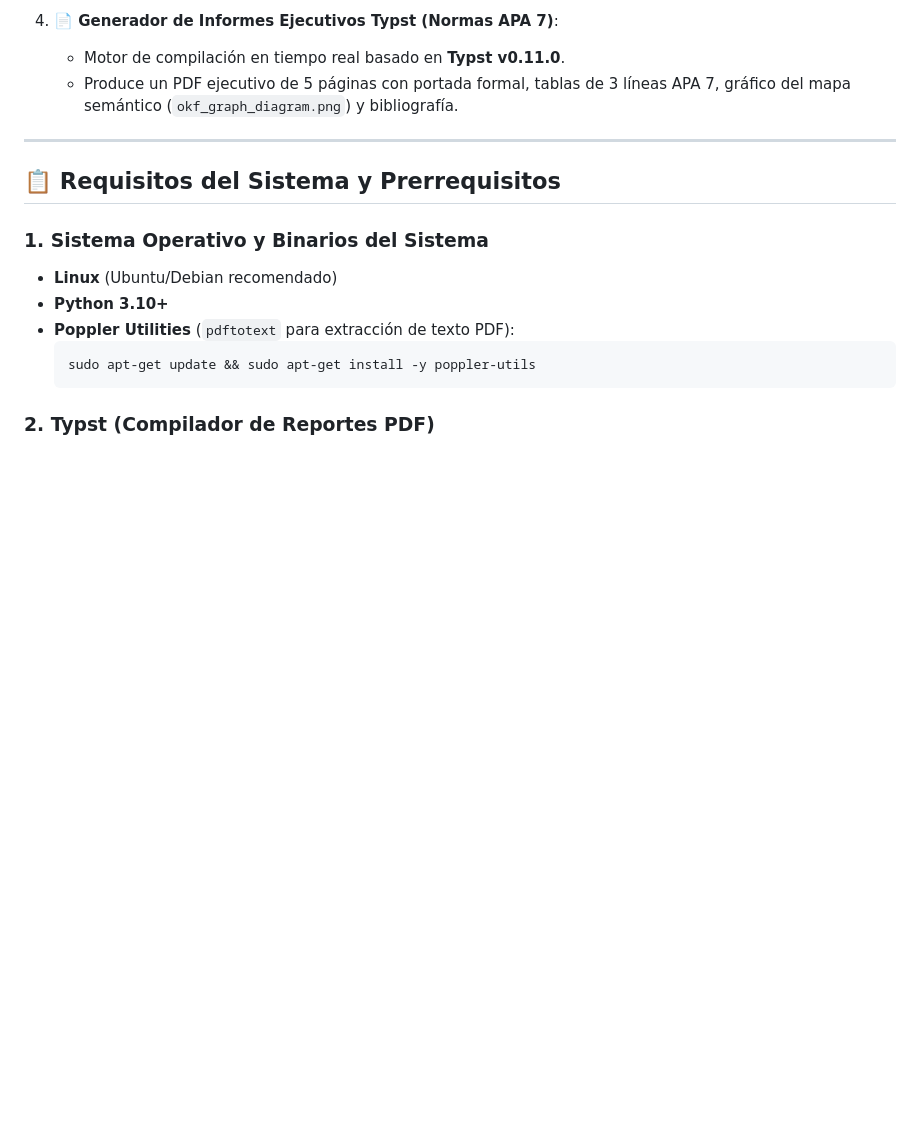
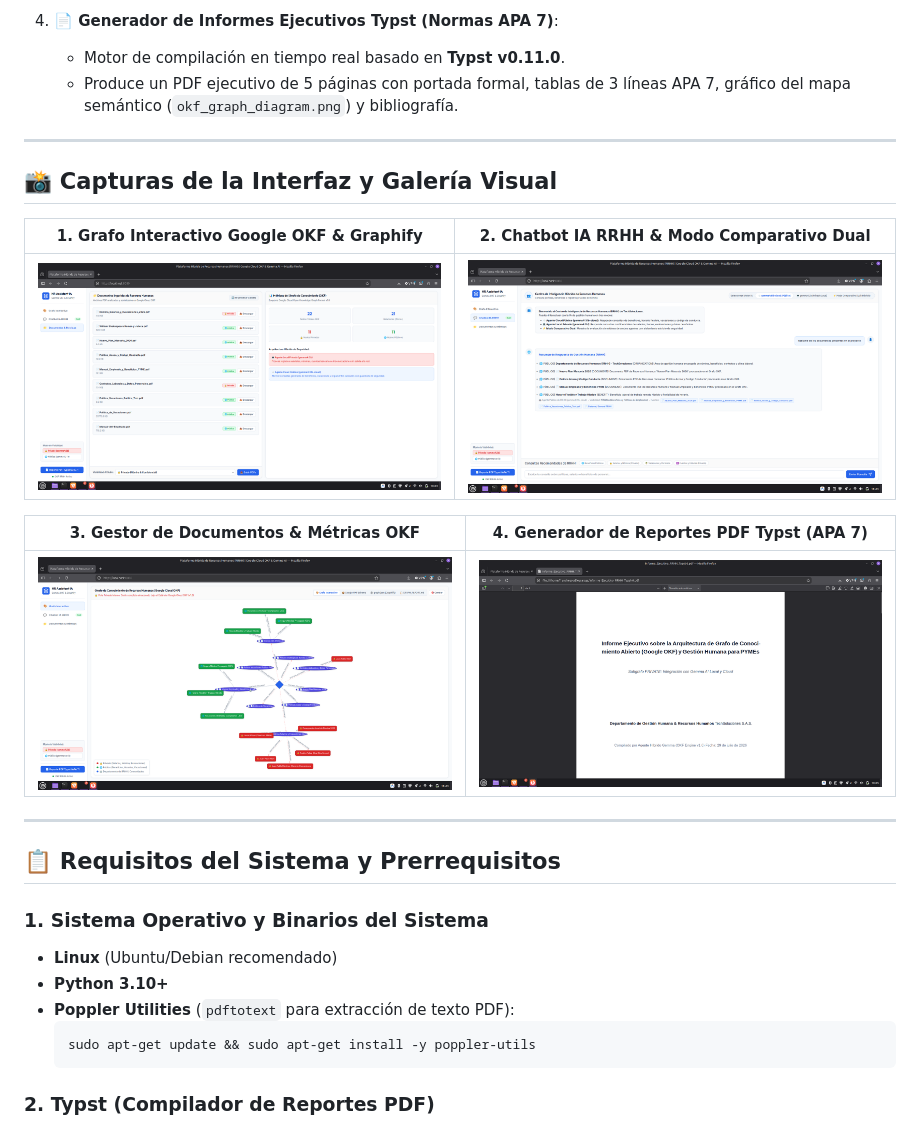
Before and after one commit to franchezco456/Hackaton-Gemma4-2026, a Markdown page: README.md, the part around the change. Drawn GitHub-style; pictures changed too: assets/1.png (added), assets/2.png (added), assets/3.png (added); blank space fills up the shorter version.

Commit message:
docs: add screenshots to README.md and add custom .gitignore

```diff
--- a/README.md
+++ b/README.md
@@ -27,6 +27,18 @@
 4. **📄 Generador de Informes Ejecutivos Typst (Normas APA 7)**:
    - Motor de compilación en tiempo real basado en **Typst v0.11.0**.
    - Produce un PDF ejecutivo de 5 páginas con portada formal, tablas de 3 líneas APA 7, gráfico del mapa semántico (`okf_graph_diagram.png`) y bibliografía.
+
+---
+
+## 📸 Capturas de la Interfaz y Galería Visual
+
+| **1. Grafo Interactivo Google OKF & Graphify** | **2. Chatbot IA RRHH & Modo Comparativo Dual** |
+|:---:|:---:|
+| ![Grafo Interactivo OKF](assets/1.png) | ![Chatbot IA RRHH - Modo Dual](assets/2.png) |
+
+| **3. Gestor de Documentos & Métricas OKF** | **4. Generador de Reportes PDF Typst (APA 7)** |
+|:---:|:---:|
+| ![Documentos & Métricas](assets/3.png) | ![Reporte PDF Typst APA 7](assets/4.png) |
 
 ---
 
```
Also changed, not shown: 2 other files.
